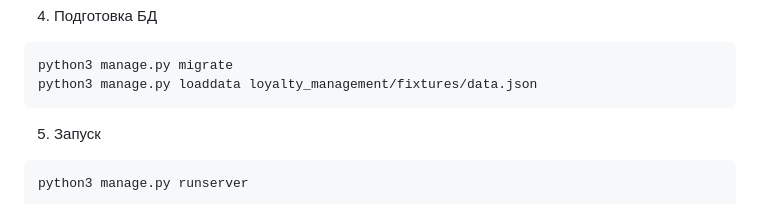
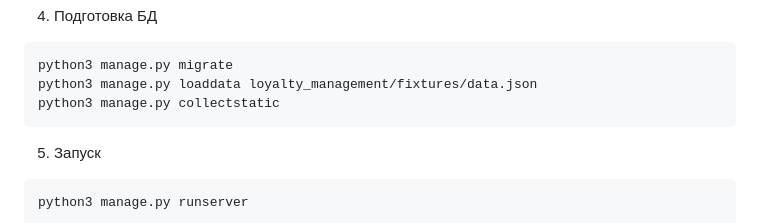
Before and after one commit to evgenemit/loyalty_management, a Markdown page: README.md, the part around the change. Rendered like a GitHub page.

````diff
--- a/README.md
+++ b/README.md
@@ -60,6 +60,7 @@ DB_PORT=
 ```bash
 python3 manage.py migrate
 python3 manage.py loaddata loyalty_management/fixtures/data.json
+python3 manage.py collectstatic
 ```
 
 5. Запуск
````
